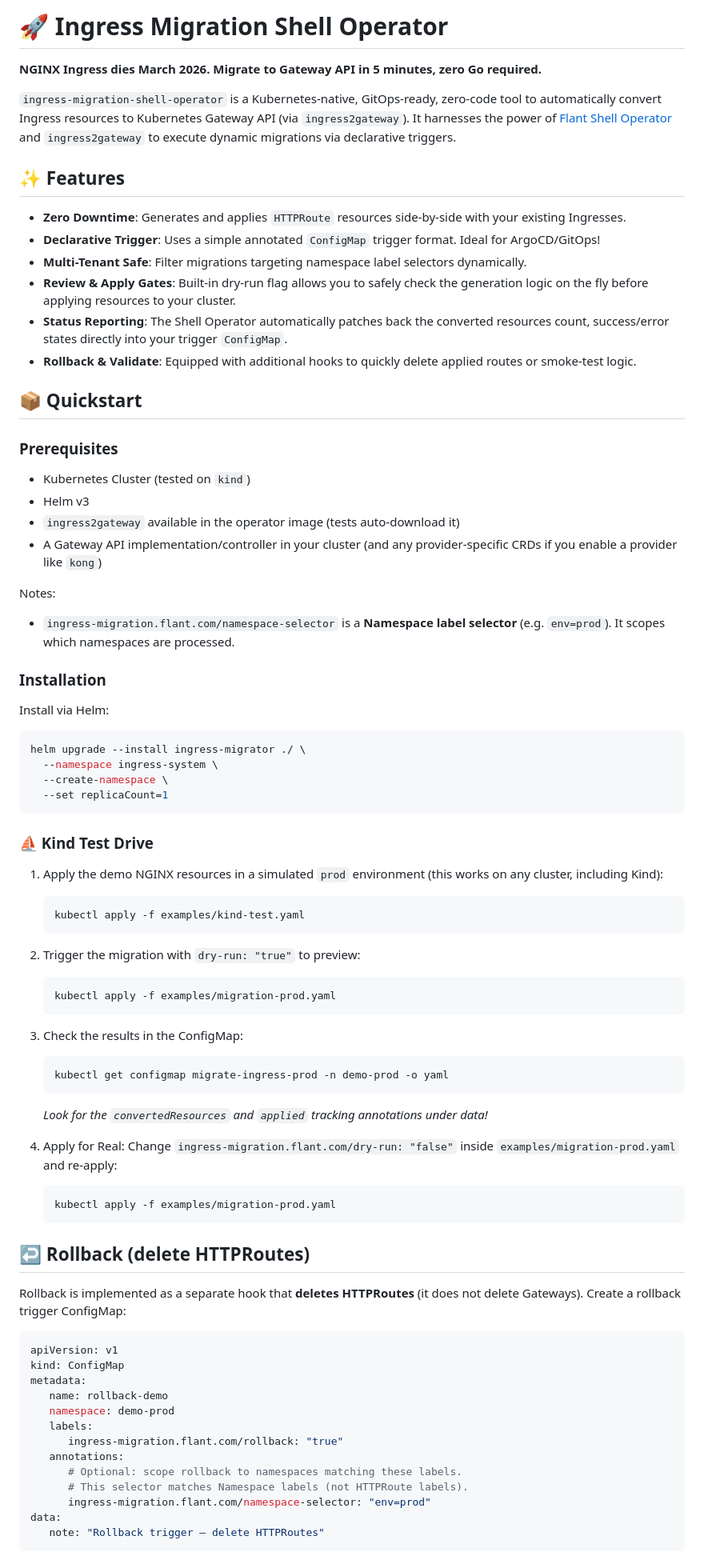
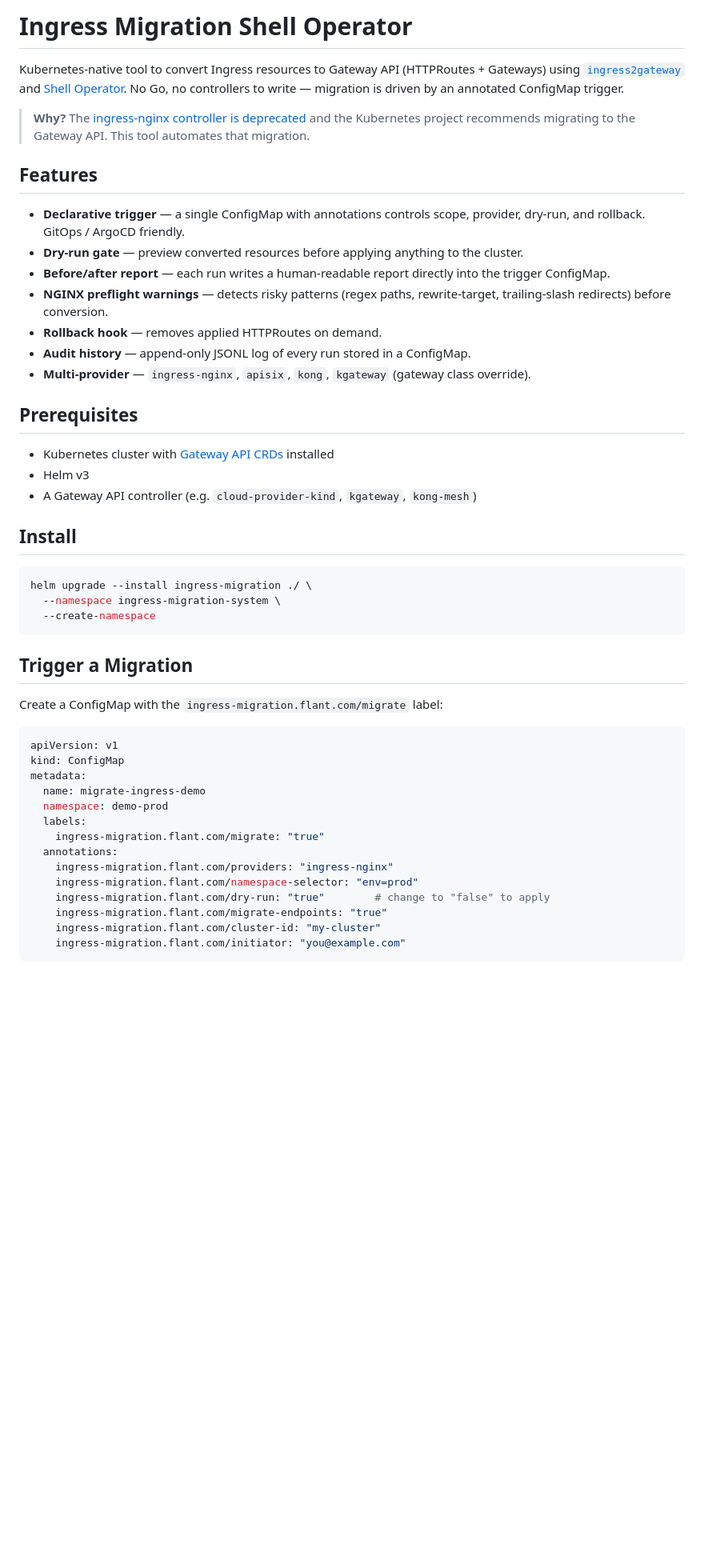
Before and after one commit to victorbecerragit/ingress-migration-shell-operator, a Markdown page: README.md, the part around one of its changes. Shown at 80% size. Rendered like a GitHub page; blank space fills up the shorter version.

Commit message:
docs: rewrite README to be concise, add docs/testing.md

````diff
--- a/README.md
+++ b/README.md
@@ -1,79 +1,55 @@
-# 🚀 Ingress Migration Shell Operator
+# Ingress Migration Shell Operator
 
-**NGINX Ingress dies March 2026. Migrate to Gateway API in 5 minutes, zero Go required.**
+Kubernetes-native tool to convert Ingress resources to Gateway API (HTTPRoutes + Gateways)
+using [`ingress2gateway`](https://github.com/kubernetes-sigs/ingress2gateway) and
+[Shell Operator](https://github.com/flant/shell-operator). No Go, no controllers to write —
+migration is driven by an annotated ConfigMap trigger.
 
-`ingress-migration-shell-operator` is a Kubernetes-native, GitOps-ready, zero-code tool to automatically convert Ingress resources to Kubernetes Gateway API (via `ingress2gateway`). It harnesses the power of [Flant Shell Operator](https://github.com/flant/shell-operator) and `ingress2gateway` to execute dynamic migrations via declarative triggers.
+> **Why?** The [ingress-nginx controller is deprecated](https://kubernetes.github.io/ingress-nginx/) and the Kubernetes project recommends migrating to the Gateway API. This tool automates that migration.
 
-## ✨ Features
-* **Zero Downtime**: Generates and applies `HTTPRoute` resources side-by-side with your existing Ingresses.
-* **Declarative Trigger**: Uses a simple annotated `ConfigMap` trigger format. Ideal for ArgoCD/GitOps!
-* **Multi-Tenant Safe**: Filter migrations targeting namespace label selectors dynamically.
-* **Review & Apply Gates**: Built-in dry-run flag allows you to safely check the generation logic on the fly before applying resources to your cluster.
-* **Status Reporting**: The Shell Operator automatically patches back the converted resources count, success/error states directly into your trigger `ConfigMap`.
-* **Rollback & Validate**: Equipped with additional hooks to quickly delete applied routes or smoke-test logic.
+## Features
 
-## 📦 Quickstart
+- **Declarative trigger** — a single ConfigMap with annotations controls scope, provider, dry-run, and rollback. GitOps / ArgoCD friendly.
+- **Dry-run gate** — preview converted resources before applying anything to the cluster.
+- **Before/after report** — each run writes a human-readable report directly into the trigger ConfigMap.
+- **NGINX preflight warnings** — detects risky patterns (regex paths, rewrite-target, trailing-slash redirects) before conversion.
+- **Rollback hook** — removes applied HTTPRoutes on demand.
+- **Audit history** — append-only JSONL log of every run stored in a ConfigMap.
+- **Multi-provider** — `ingress-nginx`, `apisix`, `kong`, `kgateway` (gateway class override).
 
-### Prerequisites
-* Kubernetes Cluster (tested on `kind`)
-* Helm v3
-* `ingress2gateway` available in the operator image (tests auto-download it)
-* A Gateway API implementation/controller in your cluster (and any provider-specific CRDs if you enable a provider like `kong`)
 
-Notes:
-- `ingress-migration.flant.com/namespace-selector` is a **Namespace label selector** (e.g. `env=prod`). It scopes which namespaces are processed.
+## Prerequisites
 
-### Installation
+- Kubernetes cluster with [Gateway API CRDs](https://gateway-api.sigs.k8s.io/guides/#installing-gateway-api) installed
+- Helm v3
+- A Gateway API controller (e.g. `cloud-provider-kind`, `kgateway`, `kong-mesh`)
 
-Install via Helm:
+## Install
 
 ```bash
-helm upgrade --install ingress-migrator ./ \
-  --namespace ingress-system \
-  --create-namespace \
-  --set replicaCount=1
+helm upgrade --install ingress-migration ./ \
+  --namespace ingress-migration-system \
+  --create-namespace
 ```
 
-### ⛵ Kind Test Drive
-1. Apply the demo NGINX resources in a simulated `prod` environment (this works on any cluster, including Kind):
-   ```bash
-   kubectl apply -f examples/kind-test.yaml
-   ```
+## Trigger a Migration
 
-2. Trigger the migration with `dry-run: "true"` to preview:
-   ```bash
-   kubectl apply -f examples/migration-prod.yaml
-   ```
-
-3. Check the results in the ConfigMap:
-   ```bash
-   kubectl get configmap migrate-ingress-prod -n demo-prod -o yaml
-   ```
-   *Look for the `convertedResources` and `applied` tracking annotations under data!*
-
-4. Apply for Real:
-   Change `ingress-migration.flant.com/dry-run: "false"` inside `examples/migration-prod.yaml` and re-apply:
-   ```bash
-   kubectl apply -f examples/migration-prod.yaml
-   ```
-
-## ↩️ Rollback (delete HTTPRoutes)
-
-Rollback is implemented as a separate hook that **deletes HTTPRoutes** (it does not delete Gateways). Create a rollback trigger ConfigMap:
+Create a ConfigMap with the `ingress-migration.flant.com/migrate` label:
 
 ```yaml
 apiVersion: v1
 kind: ConfigMap
 metadata:
-   name: rollback-demo
-   namespace: demo-prod
-   labels:
-      ingress-migration.flant.com/rollback: "true"
-   annotations:
-      # Optional: scope rollback to namespaces matching these labels.
-      # This selector matches Namespace labels (not HTTPRoute labels).
-      ingress-migration.flant.com/namespace-selector: "env=prod"
-data:
-   note: "Rollback trigger — delete HTTPRoutes"
+  name: migrate-ingress-demo
+  namespace: demo-prod
+  labels:
+    ingress-migration.flant.com/migrate: "true"
+  annotations:
+    ingress-migration.flant.com/providers: "ingress-nginx"
+    ingress-migration.flant.com/namespace-selector: "env=prod"
+    ingress-migration.flant.com/dry-run: "true"        # change to "false" to apply
+    ingress-migration.flant.com/migrate-endpoints: "true"
+    ingress-migration.flant.com/cluster-id: "my-cluster"
+    ingress-migration.flant.com/initiator: "you@example.com"
 ```
 
````
Also changed, not shown: other parts of README.md (+83 -81 lines), docs/testing.md (added, +108 -0 lines).
